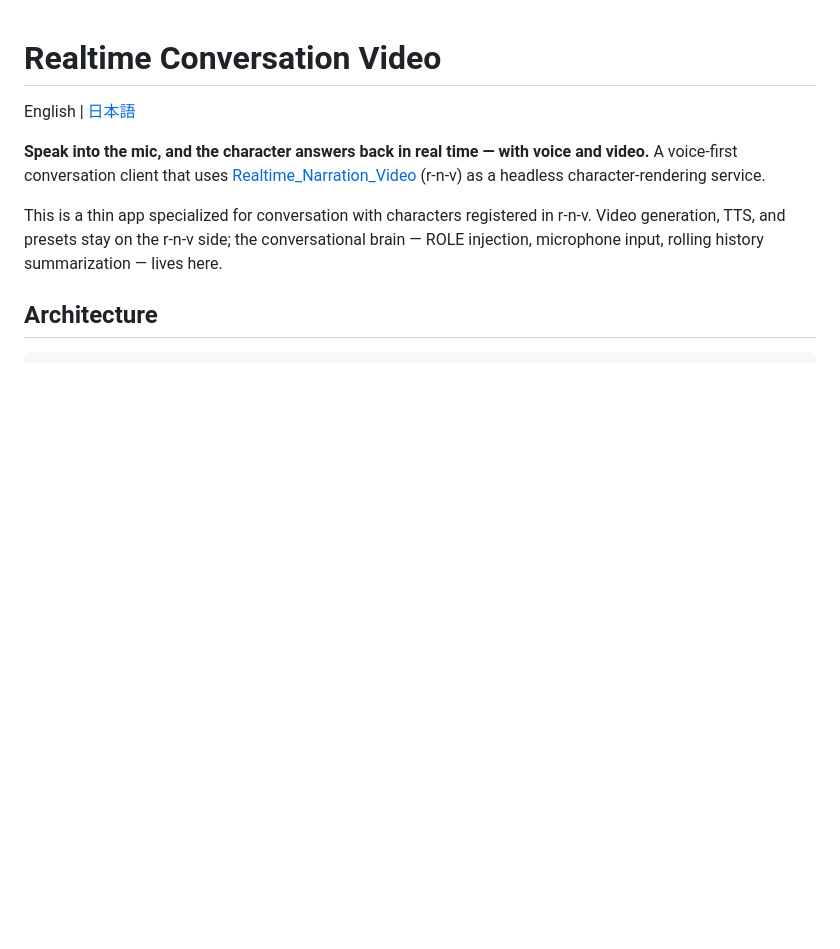
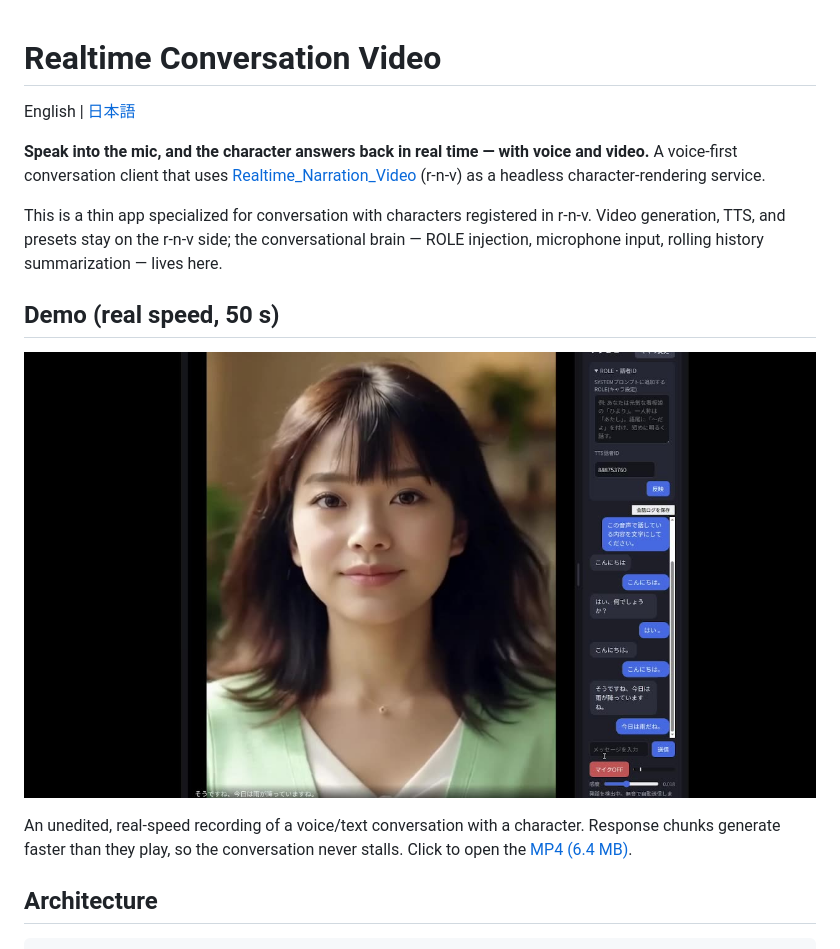
Before and after one commit to animede/Realtime_Conversation_Video, a Markdown page: README.en.md, the part around the change. GitHub-like rendering; pictures changed too: docs/assets/demo-conversation-preview.jpg (added); blank space fills up the shorter version.

```diff
--- a/README.en.md
+++ b/README.en.md
@@ -5,6 +5,12 @@ English | [日本語](README.md)
 **Speak into the mic, and the character answers back in real time — with voice and video.** A voice-first conversation client that uses [Realtime_Narration_Video](https://github.com/animede/Realtime_Narration_Video) (r-n-v) as a headless character-rendering service.
 
 This is a thin app specialized for conversation with characters registered in r-n-v. Video generation, TTS, and presets stay on the r-n-v side; the conversational brain — ROLE injection, microphone input, rolling history summarization — lives here.
+
+## Demo (real speed, 50 s)
+
+[![Conversation demo](docs/assets/demo-conversation-preview.jpg)](docs/assets/demo-conversation.mp4)
+
+An unedited, real-speed recording of a voice/text conversation with a character. Response chunks generate faster than they play, so the conversation never stalls. Click to open the [MP4 (6.4 MB)](docs/assets/demo-conversation.mp4).
 
 ## Architecture
 
```
Also changed, not shown: README.md (+6 -0 lines), 1 other file.
